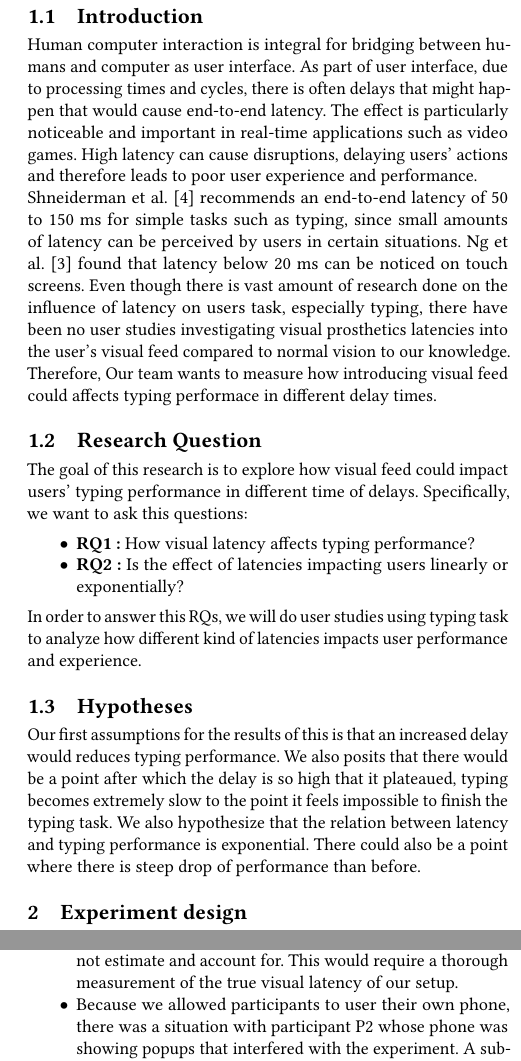
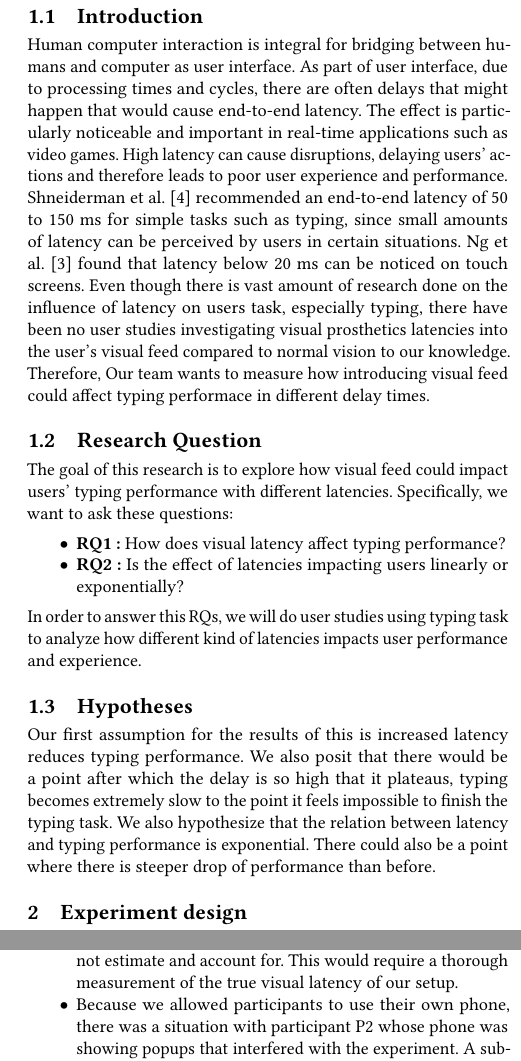
Before and after one commit to Sigmarik/infomscip-assignment-3-user-study, a LaTeX paper (main.tex, which reads sections/discussion.tex, sections/specification.tex): two parts of the columns of pages 1 and 3 of 4, joined at a grey line, cut so that both start at the same text. Compiled offline with pdfLaTeX.

Commit message:
fix: grammar and spelling

```diff
--- a/sections/discussion.tex
+++ b/sections/discussion.tex
@@ -19,7 +19,7 @@ that impact the reliability of the results.
 	\item While a flat visual latency was programmed in using software, there is still
 		a baseline hardware latency that we did not estimate and account for.
 		This would require a thorough measurement of the true visual latency of our setup.
-	\item Because we allowed participants to user their own phone, there was a situation
+	\item Because we allowed participants to use their own phone, there was a situation
 		with participant P2 whose phone was showing popups that interfered with the experiment.
 		A substitute phone from the researchers was provided, but it was clear that P2 was not used
 		to it because they were typing slowly with only one hand.
--- a/sections/specification.tex
+++ b/sections/specification.tex
@@ -7,17 +7,17 @@
 % Write one sentence or phrase to introduce it. Then add some text to
 % shortly explain it; 1-2 sentences could be enough if you phrase it nicely,
 % but can be longer, up to 3-4 sentences.
-Human computer interaction is integral for bridging between humans and computer as user interface. As part of user interface, due to processing times and cycles, there is often delays that might happen that would cause end-to-end latency. The effect is particularly noticeable and important in real-time applications such as video games. High latency can cause disruptions, delaying users' actions and therefore leads to poor user experience and performance.
+Human computer interaction is integral for bridging between humans and computer as user interface. As part of user interface, due to processing times and cycles, there are often delays that might happen that would cause end-to-end latency. The effect is particularly noticeable and important in real-time applications such as video games. High latency can cause disruptions, delaying users' actions and therefore leads to poor user experience and performance.
 \\
-Shneiderman et al. \cite{Shneiderman2016-ln} recommends an end-to-end latency of 50 to 150 ms for simple tasks such as typing, since small amounts of latency can be perceived by users in certain situations. Ng et al. \cite{Ng2012-ns} found that latency below 20 ms can be noticed on touch screens. Even though there is vast amount of research done on the influence of latency on users task, especially typing, there have been no user studies investigating visual prosthetics latencies into the user's visual feed compared to normal vision to our knowledge. Therefore, Our team wants to measure how introducing visual feed could affects typing performace in different delay times.
+Shneiderman et al. \cite{Shneiderman2016-ln} recommended an end-to-end latency of 50 to 150 ms for simple tasks such as typing, since small amounts of latency can be perceived by users in certain situations. Ng et al. \cite{Ng2012-ns} found that latency below 20 ms can be noticed on touch screens. Even though there is vast amount of research done on the influence of latency on users task, especially typing, there have been no user studies investigating visual prosthetics latencies into the user's visual feed compared to normal vision to our knowledge. Therefore, Our team wants to measure how introducing visual feed could affect typing performace in different delay times.
 
 \subsection{Research Question}
 
 % one for the quantitative task, one for the user experience task
 % Phrase your questions. If necessary, further explain them.
-The goal of this research is to explore how visual feed could impact users' typing performance in different time of delays. Specifically, we want to ask this questions:
+The goal of this research is to explore how visual feed could impact users' typing performance with different latencies. Specifically, we want to ask these questions:
 \begin{itemize}
-	\item \textbf{RQ1 :} How visual latency affects typing performance?
+	\item \textbf{RQ1 :} How does visual latency affect typing performance?
 	\item \textbf{RQ2 :} Is the effect of latencies impacting users linearly or exponentially?
 \end{itemize}
 In order to answer this RQs, we will do user studies using typing task to analyze how different kind of latencies impacts user performance and experience.
@@ -28,4 +28,4 @@ In order to answer this RQs, we will do user studies using typing task to analyz
 % helpful (and if you do a statistical analysis it might be required). Thus,
 % phrase one, and add some text explaining it (the text should illustrate why
 % you make this assumption about the outcome of your experiment.
-Our first assumptions for the results of this is that an increased delay would reduces typing performance. We also posits that there would be a point after which the delay is so high that it plateaued, typing becomes extremely slow to the point it feels impossible to finish the typing task. We also hypothesize that the relation between latency and typing performance is exponential. There could also be a point where there is steep drop of performance than before.
+Our first assumption for the results of this is increased latency reduces typing performance. We also posit that there would be a point after which the delay is so high that it plateaus, typing becomes extremely slow to the point it feels impossible to finish the typing task. We also hypothesize that the relation between latency and typing performance is exponential. There could also be a point where there is steeper drop of performance than before.
```
Also changed, not shown: sections/experiment_design.tex (+4 -4 lines), sections/discussion.tex (2 more changed lines).
